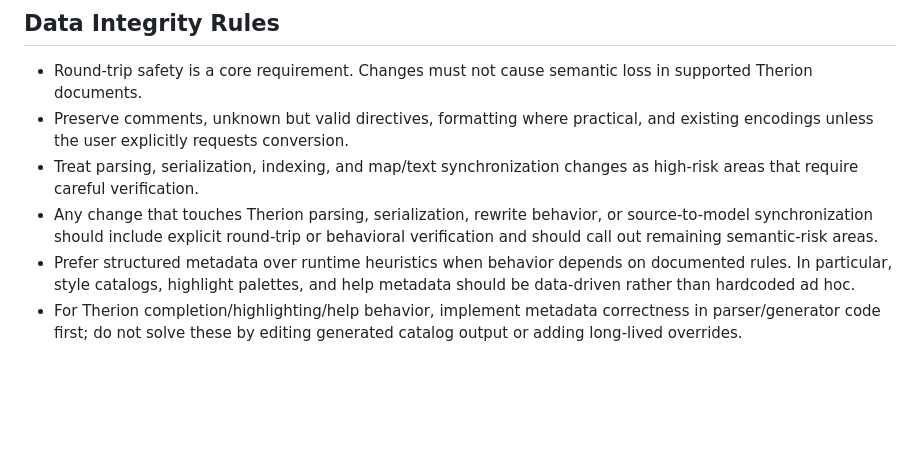
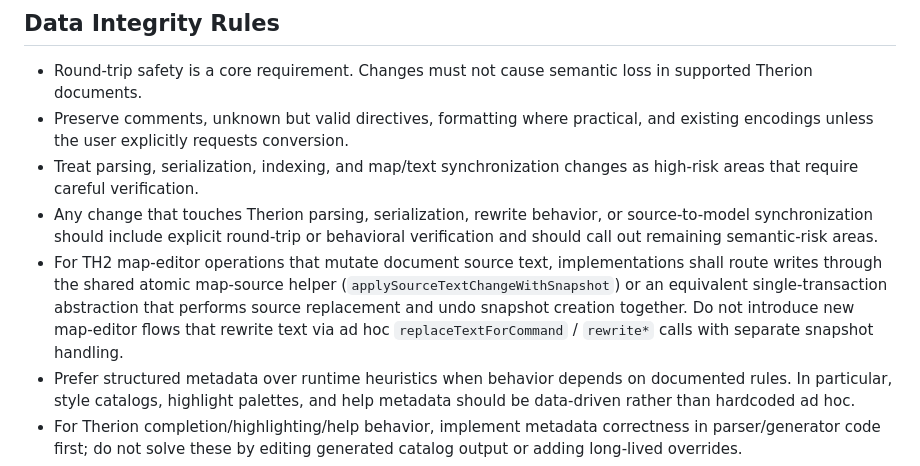
Before and after one commit to apgeo/therion-studio, a Markdown page: AGENTS.md, the part around the change. Drawn GitHub-style; blank space fills up the shorter version.

Commit message:
Document atomic map editor source-write requirement

```diff
--- a/AGENTS.md
+++ b/AGENTS.md
@@ -128,6 +128,7 @@ These instructions apply to the whole repository.
 - Preserve comments, unknown but valid directives, formatting where practical, and existing encodings unless the user explicitly requests conversion.
 - Treat parsing, serialization, indexing, and map/text synchronization changes as high-risk areas that require careful verification.
 - Any change that touches Therion parsing, serialization, rewrite behavior, or source-to-model synchronization should include explicit round-trip or behavioral verification and should call out remaining semantic-risk areas.
+- For TH2 map-editor operations that mutate document source text, implementations shall route writes through the shared atomic map-source helper (`applySourceTextChangeWithSnapshot`) or an equivalent single-transaction abstraction that performs source replacement and undo snapshot creation together. Do not introduce new map-editor flows that rewrite text via ad hoc `replaceTextForCommand` / `rewrite*` calls with separate snapshot handling.
 - Prefer structured metadata over runtime heuristics when behavior depends on documented rules. In particular, style catalogs, highlight palettes, and help metadata should be data-driven rather than hardcoded ad hoc.
 - For Therion completion/highlighting/help behavior, implement metadata correctness in parser/generator code first; do not solve these by editing generated catalog output or adding long-lived overrides.
 - Use `resources/therion_catalog/overrides/*.override.json` only as a short-term fallback when parser extraction is not yet feasible, and remove such overrides once parser support is added.
```
Also changed, not shown: QtReimplementationSpecification.md (+1 -0 lines), WORKLOG.md (+1 -1 lines).
